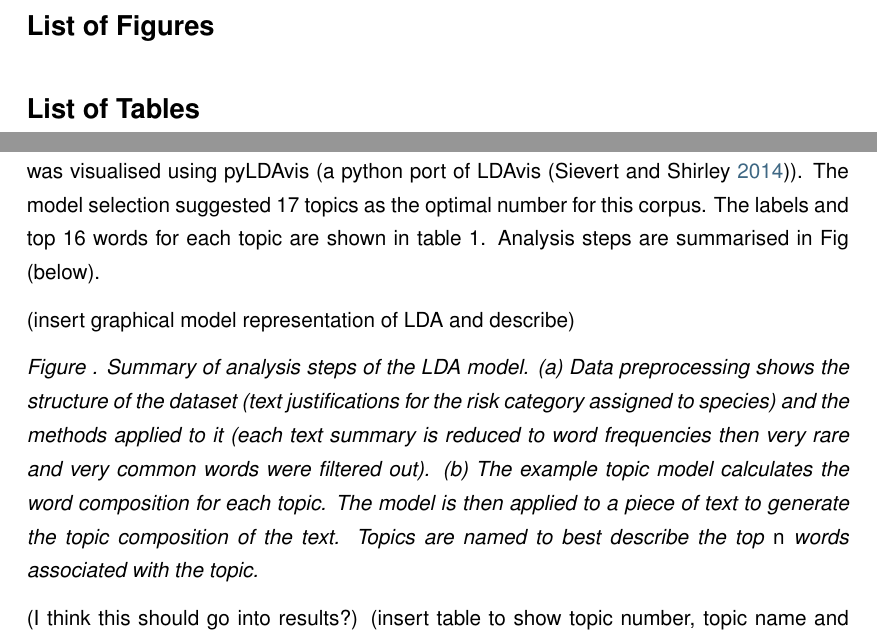
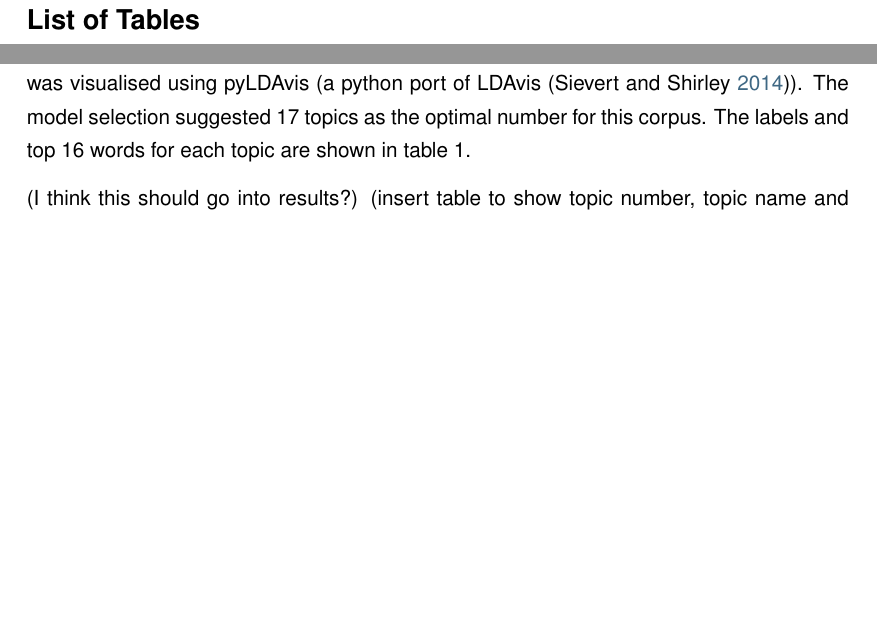
Before and after one commit to EcoFiendly/mastersProject, a LaTeX document (Report/report.tex, which reads Report/methods.tex): two parts of pages 5 and 10 of 16 before the commit and two parts of pages 5 and 10 of 15 after it, joined at a grey line, cut so that both start at the same text, the shorter picture padded with empty space. Compiled offline with pdfLaTeX.

Commit message:
Removes figure that summarizes LDA analysis

```diff
--- a/Report/methods.tex
+++ b/Report/methods.tex
@@ -28,11 +28,7 @@ Latent Dirichlet Allocation (LDA) \parencite{blei2003latent}, a type of generati
 
 The terminologies are as follows: the basic unit is a word (or token) which is present in the constructed dictionary (preprocessing step); A document is made up of N words; A corpus is the whole collection of M documents \parencite{blei2003latent}.
 
-Models were trained with the number of topics ranging from 2 to 100 using the prepared corpus. Their performance was measured using topic coherence as a metric \parencite{roder2015exploring}. On top of the computed metrics, I inspected the topic space that was visualised using pyLDAvis (a python port of LDAvis \parencite{sievert2014ldavis}). The model selection suggested 17 topics as the optimal number for this corpus. The labels and top 16 words for each topic are shown in table 1. Analysis steps are summarised in Fig (below).
-
-(insert graphical model representation of LDA and describe)
-
-\textit{Figure . Summary of analysis steps of the LDA model. (a) Data preprocessing shows the structure of the dataset (text justifications for the risk category assigned to species) and the methods applied  to it (each text summary is reduced to word frequencies then very rare and very common words were filtered out). (b) The example topic model calculates the word composition for each topic. The model is then applied to a piece of text to generate the topic composition of the text. Topics are named to best describe the top} n \textit{words associated with the topic.}
+Models were trained with the number of topics ranging from 2 to 100 using the prepared corpus. Their performance was measured using topic coherence as a metric \parencite{roder2015exploring}. On top of the computed metrics, I inspected the topic space that was visualised using pyLDAvis (a python port of LDAvis \parencite{sievert2014ldavis}). The model selection suggested 17 topics as the optimal number for this corpus. The labels and top 16 words for each topic are shown in table 1.
 
 (I think this should go into results?)
 (insert table to show topic number, topic name and words in topic)
```
